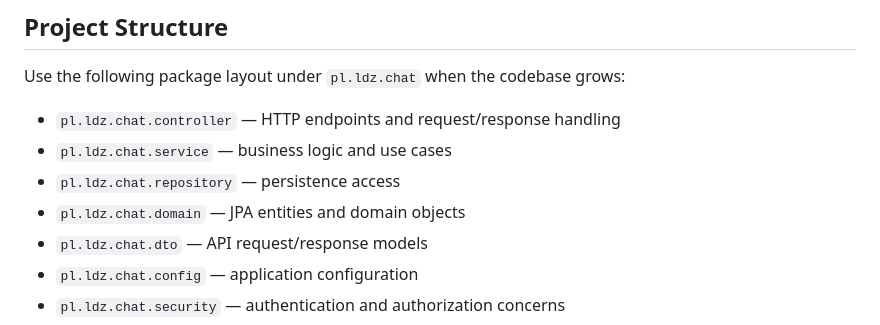
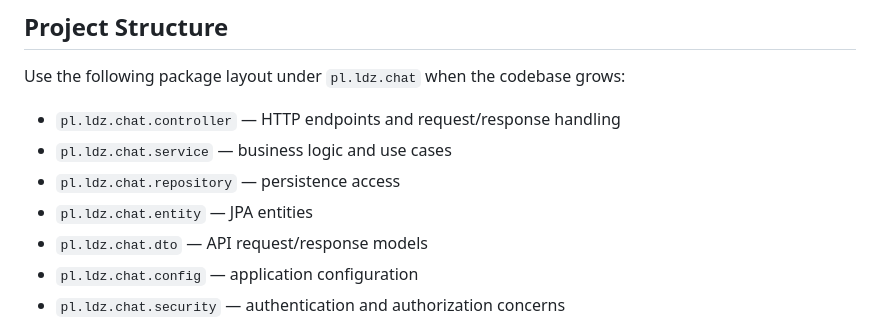
Before and after one commit to PavloLodz/Chat02, a Markdown page: .junie/guidelines.md, the part around the change. Drawn GitHub-style.

Commit message:
guidelines.md updates. domain to entity.

```diff
--- a/.junie/guidelines.md
+++ b/.junie/guidelines.md
@@ -26,7 +26,7 @@ Use the following package layout under `pl.ldz.chat` when the codebase grows:
 - `pl.ldz.chat.controller` — HTTP endpoints and request/response handling
 - `pl.ldz.chat.service` — business logic and use cases
 - `pl.ldz.chat.repository` — persistence access
-- `pl.ldz.chat.domain` — JPA entities and domain objects
+- `pl.ldz.chat.entity` — JPA entities
 - `pl.ldz.chat.dto` — API request/response models
 - `pl.ldz.chat.config` — application configuration
 - `pl.ldz.chat.security` — authentication and authorization concerns
```
